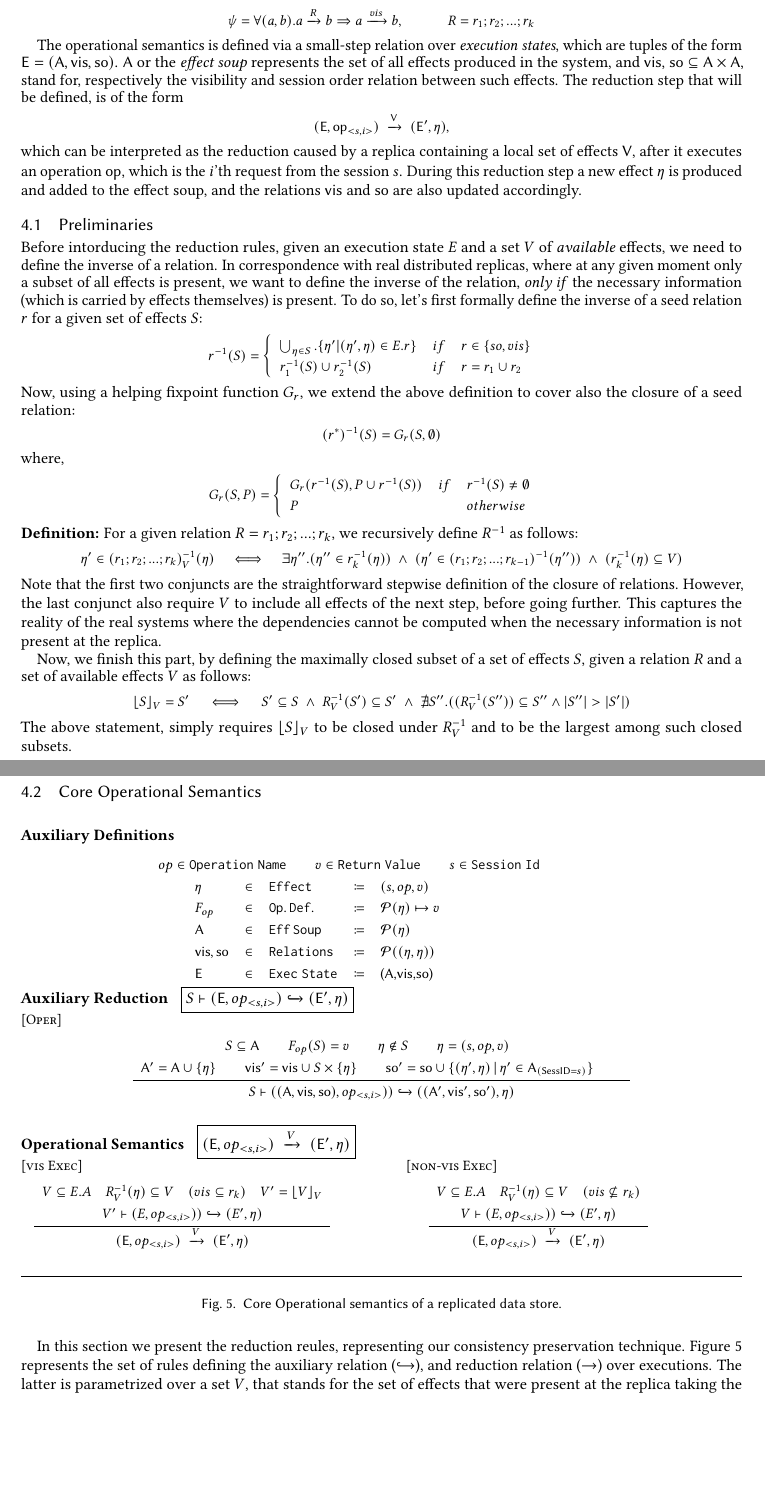
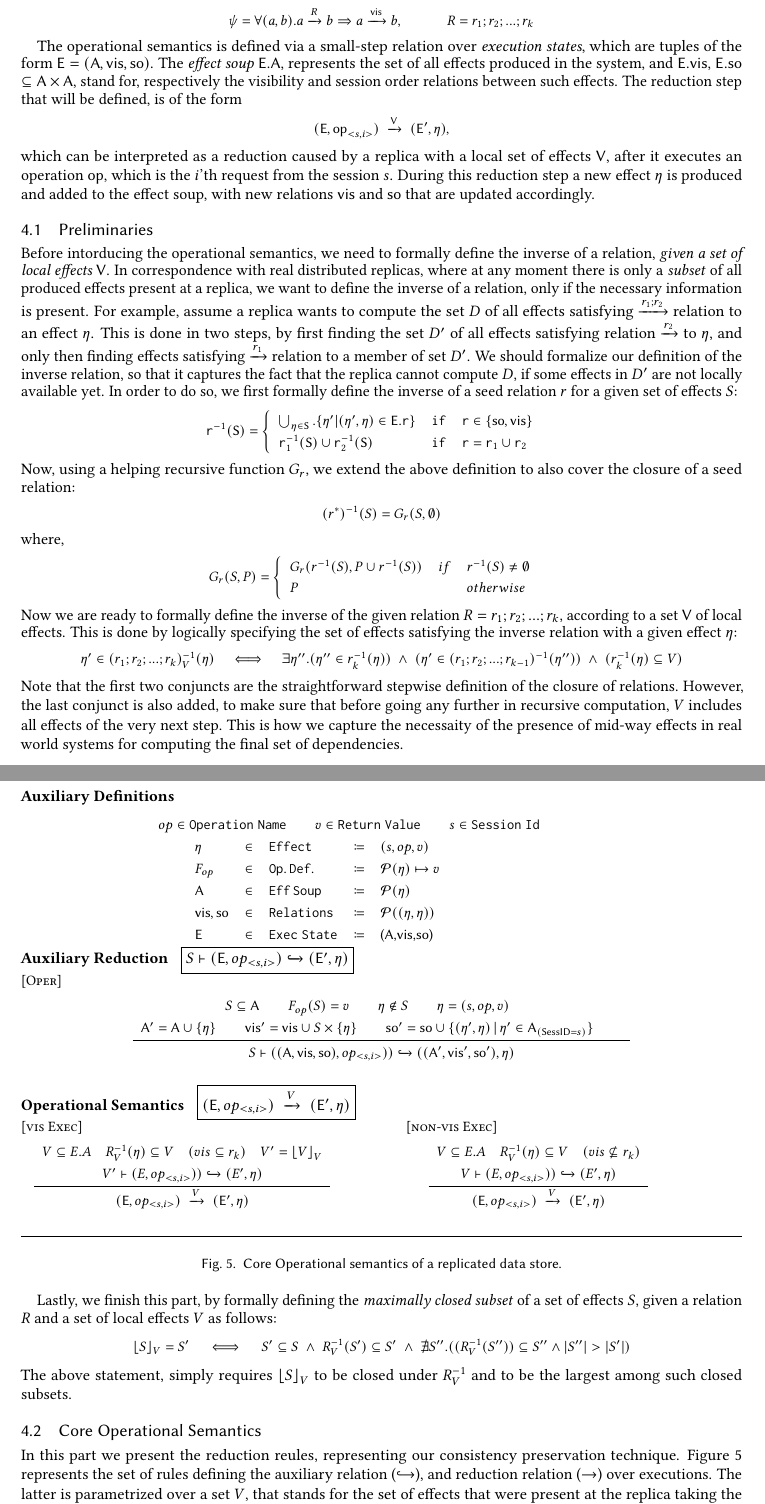
Before and after one commit to Kiarahmani/OOPSLA-PAPER, a LaTeX paper (Paper/syncope.tex, which reads Paper/Sections/core_operational_semantics.tex, Paper/Sections/section_four.tex, Paper/mydefs.tex): two parts of pages 6 and 7 of 15, joined at a grey line, cut so that both start at the same text, the shorter picture padded with empty space. Compiled offline with pdfLaTeX.

Commit message:
4.1 done

```diff
--- a/Paper/Sections/core_operational_semantics.tex
+++ b/Paper/Sections/core_operational_semantics.tex
@@ -1,24 +1,34 @@
-Before intorducing the reduction rules, given an execution state $E$ and a
-set $V$ of \emph{available} effects, we need to define the inverse of a
-relation. In correspondence with real
-distributed replicas, where at any given moment only a subset of all
-effects is present, we want to define the inverse of the relation,
-\emph{only
-if} the necessary information (which is carried by effects themselves) is present.
-To do so, let's first formally define the inverse of a seed relation
+Before intorducing the operational semantics,
+we need to formally define the inverse of a relation, \emph{given a set
+of local effects $\V$}.
+In correspondence with real
+distributed replicas, where at any moment there is only a \emph{subset}
+of all produced effects present at a replica, we want to define
+the inverse of a relation,
+only if the necessary information is present. For example, assume a
+replica wants to compute the set $D$ of all effects satisfying
+$\xrightarrow{r_1;r_2}$
+relation to an effect $\eff$. This is done in two steps, by first finding
+the set $D'$ of all effects satisfying relation $\xrightarrow{r_2}$ to
+$\eff$, and only then finding effects satisfying $\xrightarrow{r_1}$
+relation to a member of set $D'$. We should formalize our definition of the
+inverse relation, so that it captures the fact that the replica cannot
+compute $D$, if some effects in $D'$ are not locally available yet.
+In order to do so, we first formally define the inverse of a seed relation
 $r$ for a given set of effects $S$:
 \begin{smathpar}
-r^{-1}(S) =
+\rel^{-1}(\Set) =
 \begin{cases}
 \begin{array}{lll}
-\bigcup^{}_{\eta\in S}. \{\eta'|(\eta',\eta) \in E.r \} & if &r\in\{so,vis\} \\
-r_1^{-1}(S)\cup r_2^{-1}(S) & if & r=r_1\cup r_2
+\bigcup^{}_{\eta\in \Set}. \{\eta'|(\eta',\eta) \in \E.\rel \} & \myif
+&\rel\in\{\soZ,\visZ\} \\
+\rel_1^{-1}(\Set)\cup \rel_2^{-1}(\Set) & \myif & \rel=\rel_1\cup \rel_2
 %\\G_{r}(S,\emptyset) & if &  r=r^*
 \end{array}
 \end{cases}
 \end{smathpar}
-Now, using a helping fixpoint function $G_r$, we extend the above
-definition to cover also the closure of a seed relation:
+Now, using a helping recursive function $G_r$, we extend the above
+definition to also cover the closure of a seed relation:
 \begin{smathpar}
 (r^{*})^{-1}(S) = G_{r}(S,\emptyset)
 \end{smathpar}
@@ -32,8 +42,10 @@ P  & &  otherwise
 \end{array}
 \end{cases}
 \end{smathpar}
-{\bf Definition:} For a given relation $R=r_1;r_2;...;r_k$, we
-recursively define $R^{-1}$ as follows:
+Now we are ready to formally define the inverse of the given relation
+$R=r_1;r_2;...;r_k$, according to a set $\V$ of local effects. This is
+done by logically specifying the set of effects satisfying the inverse
+relation with a given effect $\eff$:
 \begin{smathpar}
 \begin{array}{ccc}
    \eta' \in (r_1;r_2;...;r_k)^{-1}_V (\eta) & \iff & \exists
@@ -43,13 +55,16 @@ recursively define $R^{-1}$ as follows:
 \end{array}
 \end{smathpar}
 Note that the first two conjuncts are the straightforward stepwise definition of
-the closure of relations. However, the last conjunct also require $V$ to include all
-effects of the next step, before going further. This captures the
-reality of the real systems where the dependencies cannot be computed
-when the necessary information is not present at the replica.
+the closure of relations. However, the last conjunct is also added, to
+make sure that before going any further in recursive computation, $V$
+includes all
+effects of the very next step. This is how we capture the
+necessaity of the presence of mid-way effects in real world systems for
+computing the final set of dependencies.
 
-Now, we finish this part, by defining the maximally closed subset of a set
-of effects $S$, given a relation $R$ and a set of available effects $V$
+Lastly, we finish this part, by formally defining the \emph{maximally
+closed subset} of a set of effects $S$, given a relation $R$ and a set
+of local effects $V$
 as follows:
 \begin{smathpar}
 \left \lfloor S \right \rfloor_V = S' \spc \iff \spc S'
--- a/Paper/Sections/section_four.tex
+++ b/Paper/Sections/section_four.tex
@@ -17,24 +17,25 @@ following form:
 	\begin{smathpar}
 	\begin{array}{lcc}
 		\psi = \forall (a,b). a \xrightarrow{R} b  \Rightarrow a
-		\xrightarrow{vis} b, & \spc & R=r_1;r_2;...;r_k \\
+		\xrightarrow{\visZ} b, & \spc & R=r_1;r_2;...;r_k \\
 	\end{array}
 	\end{smathpar}
 
 The operational semantics is defined via a small-step relation over \emph{execution
 states}, which are tuples of the form $\E=(\EffSoup,\visZ ,\soZ)$.
-$\EffSoup$ or the \emph{effect soup} represents the set of all
-effects produced in the system, and  $\visZ$,
-$\soZ$ $\subseteq \EffSoup \times \EffSoup$, stand for, respectively the visibility and session order relation
+The \emph{effect soup} $\E.\EffSoup$, represents the set of all
+effects produced in the system, and  $\E.\visZ$,
+$\E.\soZ$ $\subseteq \EffSoup \times \EffSoup$, stand for, respectively the
+visibility and session order relations
 between such effects. The reduction step that will be defined, is of the form
 \begin{smathpar}
 (\E,\op_{<s,i>}) \;\xrightarrow{\V}\; (\E', \eff),
 \end{smathpar}
-which can be interpreted as the reduction caused by a replica containing a local
+which can be interpreted as a reduction caused by a replica with a local
 set of effects $\V$, after it executes an operation
 $\op$, which is the $i$'th request from the session $s$.
 During this reduction step a new effect $\eff$ is produced and added to
-the effect soup, and the relations $\visZ$ and $\soZ$ are also updated
+the effect soup, with new relations $\visZ$ and $\soZ$ that are updated
 accordingly.
 
 
@@ -54,7 +55,7 @@ accordingly.
 \input{Sections/core_semantics}
 
 %--- Section intro
-In this section we present the reduction reules, representing our
+In this part we present the reduction reules, representing our
 consistency preservation technique.
 Figure \ref{fig:semantics} represents the set of rules defining the
 auxiliary relation ($\hookrightarrow$), and reduction relation
--- a/Paper/mydefs.tex
+++ b/Paper/mydefs.tex
@@ -96,7 +96,11 @@
 \newcommand{\Avail}{\N{\textsf{avail}}}
 \newcommand{\CacheFinder}{\N{\textsf{Ctxt}}}
 \newcommand{\EffSoup}{\N{\textsf{A}}}
+\newcommand{\myif}{\mathtt {if}}
+\newcommand{\rel}{\mathtt{r}}
 \newcommand{\V}{\N{\textsf{V}}}
+\newcommand{\Set}{\N{\textsf{S}}}
+\newcommand{\Rel}{\N{\textsf{R}}}
 \newcommand{\op}{\N{\textsf{op}}}
 \newcommand{\obj}{\N{\textsf{obj}}}
 \newcommand{\dep}{\N{\textsf{dep}}}
```
Also changed, not shown: Paper/Sections/core_semantics.tex (+1 -1 lines).
